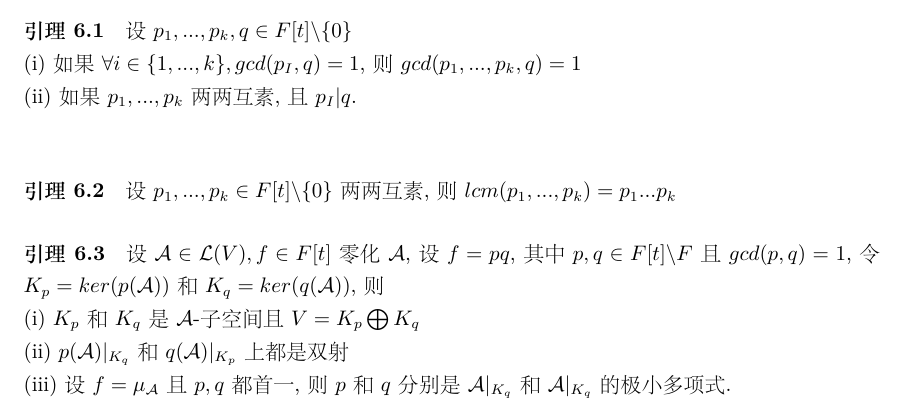
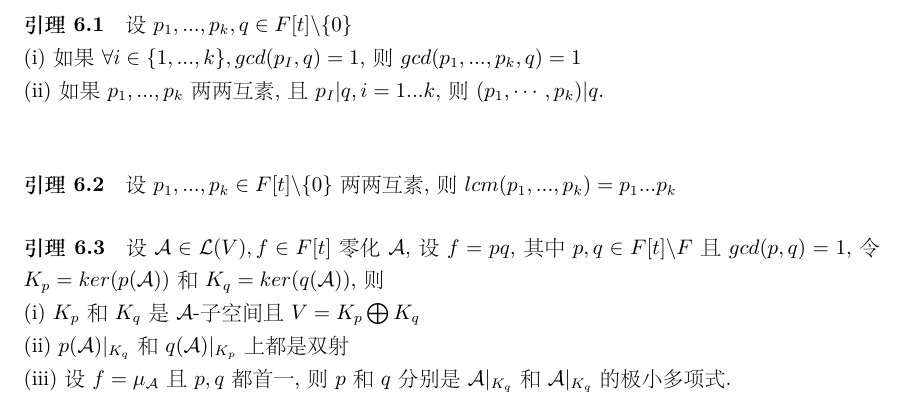
Before and after one commit to chenguokai/openLA, a LaTeX document (Book2/Chapter2/Chapter2section6.tex): part of page 1 of 3, cut so that both start at the same text. The pictures show the PDF file Book2/Chapter2/Chapter2section6.pdf that the author committed with the source.

Commit message:
minor fix again

```diff
--- a/Book2/Chapter2/Chapter2section6.tex
+++ b/Book2/Chapter2/Chapter2section6.tex
@@ -14,7 +14,7 @@
 \paragraph{引理6.1}
 设$p_{1},...,p_{k},q \in F[t]\backslash \{0\}$\\
 (i) 如果$\forall i \in \{1,...,k\},gcd(p_{I},q) = 1$,则$gcd(p_{1},...,p_{k},q) = 1$\\
-(ii) 如果$p_{1},...,p_{k}$两两互素,且$p_{I}\arrowvert q$.\\
+(ii) 如果$p_{1},...,p_{k}$两两互素,且$p_{I}\arrowvert q, i=1...k$,则$(p_{1},\cdots ,p_{k}) \arrowvert q.$\\
 
 \paragraph{引理6.2}
 设$p_{1},...,p_{k} \in F[t] \backslash \{0\}$两两互素,则$lcm(p_{1},...,p_{k}) = p_{1}...p_{k}$
```
Also changed, not shown: Book2/Chapter2/Chapter2section6.pdf.
